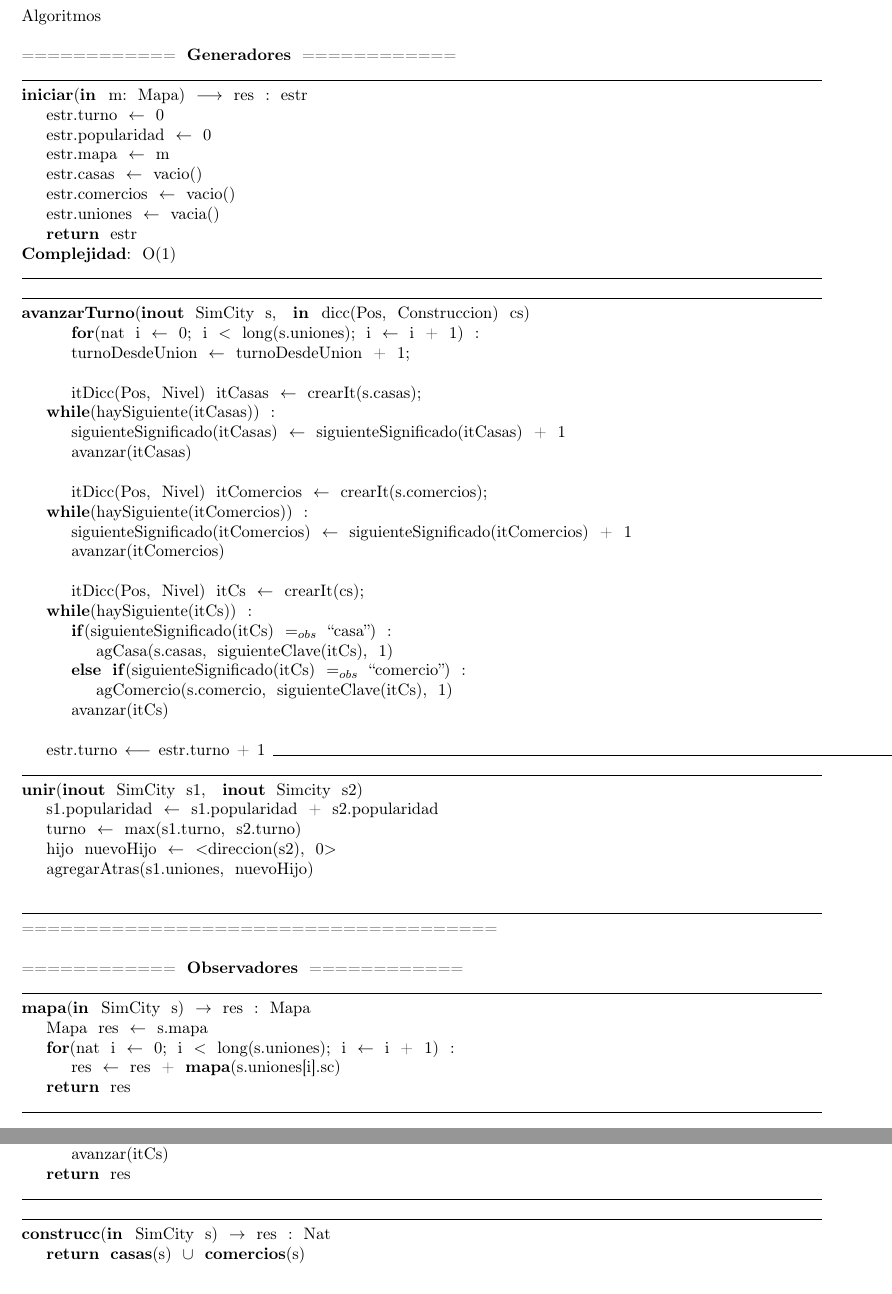
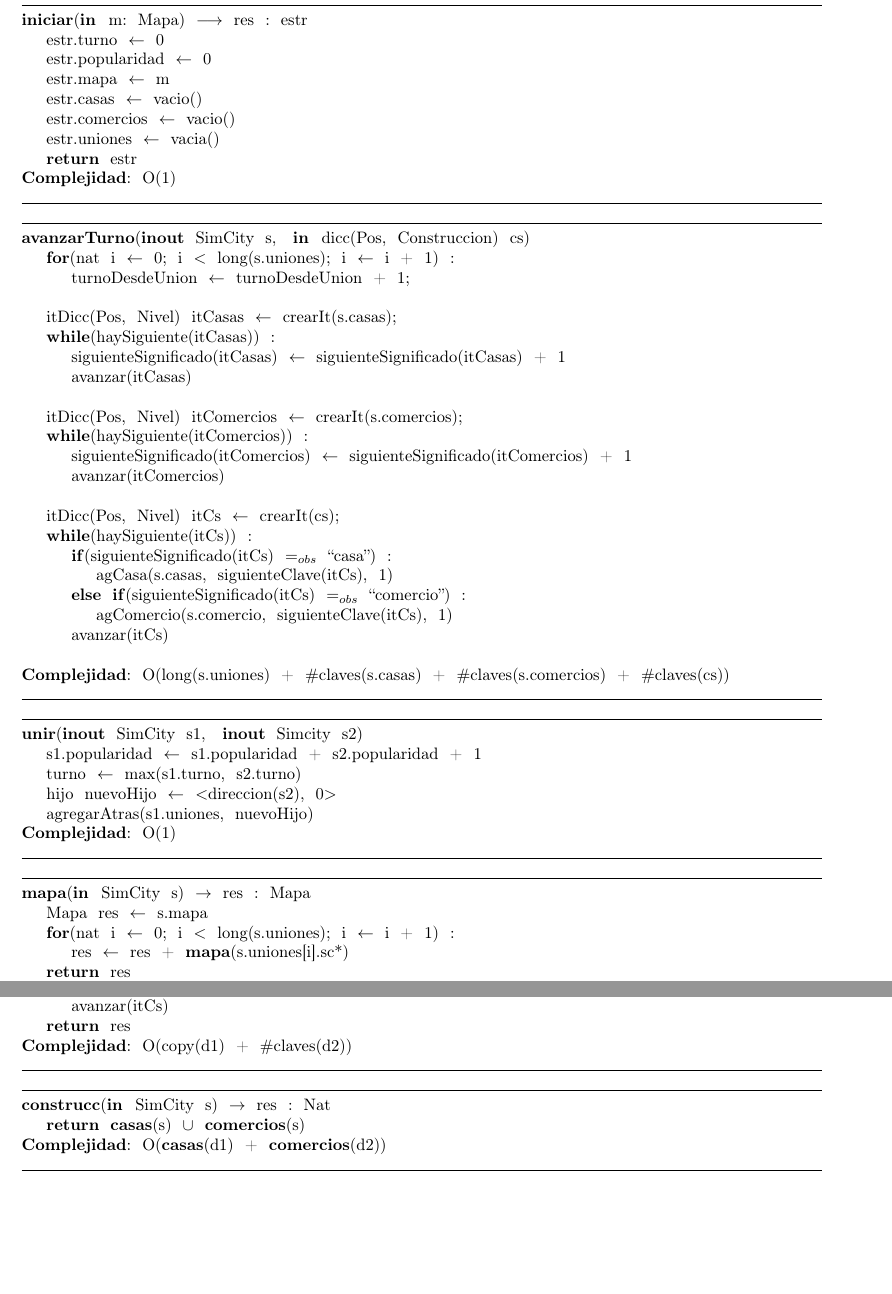
Before and after one commit to fedeaar/aed2-tp01, a LaTeX document (main.tex, which reads src/SimCity/Implementacion.tex): two parts of pages 20 and 22 of 29, joined at a grey line, cut at the place of the change. Compiled offline with pdfLaTeX.

Commit message:
arreglos

```diff
--- a/src/SimCity/Implementacion.tex
+++ b/src/SimCity/Implementacion.tex
@@ -1,9 +1,4 @@
-\noindent \\
-\\
-Algoritmos\\
-\\
-============ \ \textbf{Generadores} \ ============ \ \\
-\noindent\makebox[\linewidth]{\rule{\textwidth}{0.4pt}}
+\noindent \noindent\makebox[\linewidth]{\rule{\textwidth}{0.4pt}}
 \textbf{iniciar}(\textbf{in \ }m: \ Mapa) \ $\longrightarrow$ \ res \ : \ estr\\
 \indent estr.turno \ $\leftarrow$ \ 0\\
 \indent estr.popularidad \ $\leftarrow$ \ 0\\
@@ -17,23 +12,19 @@ Algoritmos\\
 \\
 \noindent\makebox[\linewidth]{\rule{\textwidth}{0.4pt}}
 \textbf{avanzarTurno}(\textbf{inout} \ SimCity \ s, \  \ \textbf{in \ }dicc(Pos, \ Construccion) \ cs)\\
-\indent
 \indent \textbf{for}(nat \ i \ $\leftarrow$ \ 0; \ i \ $<$ \ long(s.uniones); \ i \ $\leftarrow$ \ i \ + \ 1) \ : \ \\
 \indent \indent turnoDesdeUnion \ $\leftarrow$ \ turnoDesdeUnion \ + \ 1;\\
 \\
-\indent
 \indent itDicc(Pos, \ Nivel) \ itCasas \ $\leftarrow$ \ crearIt(s.casas);\\
 \indent \textbf{while}(haySiguiente(itCasas)) \ :\\
 \indent \indent siguienteSignificado(itCasas) \ $\leftarrow$ \ siguienteSignificado(itCasas) \ + \ 1\\
 \indent \indent avanzar(itCasas)\\
 \\
-\indent
 \indent itDicc(Pos, \ Nivel) \ itComercios \ $\leftarrow$ \ crearIt(s.comercios);\\
 \indent \textbf{while}(haySiguiente(itComercios)) \ :\\
 \indent \indent siguienteSignificado(itComercios) \ $\leftarrow$ \ siguienteSignificado(itComercios) \ + \ 1\\
 \indent \indent avanzar(itComercios)\\
 \\
-\indent
 \indent itDicc(Pos, \ Nivel) \ itCs \ $\leftarrow$ \ crearIt(cs);\\
 \indent \textbf{while}(haySiguiente(itCs)) \ :\\
 \indent \indent \textbf{if}(siguienteSignificado(itCs) \ $=_{obs}$ \ ``casa'') \ :\\
@@ -42,26 +33,25 @@ Algoritmos\\
 \indent \indent \indent agComercio(s.comercio, \ siguienteClave(itCs), \ 1)\\
 \indent \indent avanzar(itCs)\\
 \\
-\indent estr.turno \ $\longleftarrow$ \ estr.turno \ + \ 1 \
+\textbf{Complejidad}: \ O(long(s.uniones) \ + \ $ \# $claves(s.casas) \ + \ $ \# $claves(s.comercios) \ + \ $ \# $claves(cs))\\
 \noindent\makebox[\linewidth]{\rule{\textwidth}{0.4pt}}
 \\
 \noindent\makebox[\linewidth]{\rule{\textwidth}{0.4pt}}
 \textbf{unir}(\textbf{inout} \ SimCity \ s1, \  \ \textbf{inout} \ Simcity \ s2)\\
-\indent s1.popularidad \ $\leftarrow$ \ s1.popularidad \ + \ s2.popularidad\\
+\indent s1.popularidad \ $\leftarrow$ \ s1.popularidad \ + \ s2.popularidad \ + \ 1\\
 \indent turno \ $\leftarrow$ \ max(s1.turno, \ s2.turno)\\
 \indent hijo \ nuevoHijo \ $\leftarrow$ \ $<$direccion(s2), \ 0$>$\\
 \indent agregarAtras(s1.uniones, \ nuevoHijo)\\
-\indent \\
+\textbf{Complejidad}: \ O(1)\\
 \noindent\makebox[\linewidth]{\rule{\textwidth}{0.4pt}}
-===================================== \ \\
 \\
-============ \ \textbf{Observadores} \ ============ \ \\
 \noindent\makebox[\linewidth]{\rule{\textwidth}{0.4pt}}
 \textbf{mapa}(\textbf{in \ }SimCity \ s) \ $\rightarrow $ \ res \ : \ Mapa \ \\
 \indent Mapa \ res \ $\leftarrow$ \ s.mapa\\
 \indent \textbf{for}(nat \ i \ $\leftarrow$ \ 0; \ i \ $<$ \ long(s.uniones); \ i \ $\leftarrow$ \ i \ + \ 1) \ : \ \\
-\indent \indent res \ $\leftarrow$ \ res \ + \ \textbf{mapa}(s.uniones[i].sc)\\
+\indent \indent res \ $\leftarrow$ \ res \ + \ \textbf{mapa}(s.uniones[i].sc*)\\
 \indent \textbf{return} \ res\\
+\textbf{Complejidad}: \ O()\\
 \noindent\makebox[\linewidth]{\rule{\textwidth}{0.4pt}}
 \\
 \noindent\makebox[\linewidth]{\rule{\textwidth}{0.4pt}}
@@ -140,13 +142,14 @@ $\bullet$ \ $\cup$ \ $\bullet$(\textbf{in \ }dicc($\alpha$, \ $\beta$) \ d1, \ \
 \indent \indent \indent definir(res, \ a, \ b)\\
 \indent \indent avanzar(itCs)\\
 \indent \textbf{return} \ res\\
+\textbf{Complejidad}: \ O(copy(d1) \ + \ $ \# $claves(d2))\\
 \noindent\makebox[\linewidth]{\rule{\textwidth}{0.4pt}}
 \\
 \noindent\makebox[\linewidth]{\rule{\textwidth}{0.4pt}}
 \textbf{construcc}(\textbf{in \ }SimCity \ s) \ $\rightarrow $ \ res \ : \ Nat\\
 \indent \textbf{return} \ \textbf{casas}(s) \ $\cup$ \ \textbf{comercios}(s)\\
+\textbf{Complejidad}: \ O(\textbf{casas}(d1) \ + \ \textbf{comercios}(d2))\\
 \noindent\makebox[\linewidth]{\rule{\textwidth}{0.4pt}}
-===================================== \ \\
 \\
 \\
 \\
```
Also changed, not shown: main.pdf, src/SimCity/Implementacion.tex (32 more changed lines), 2 other files.
